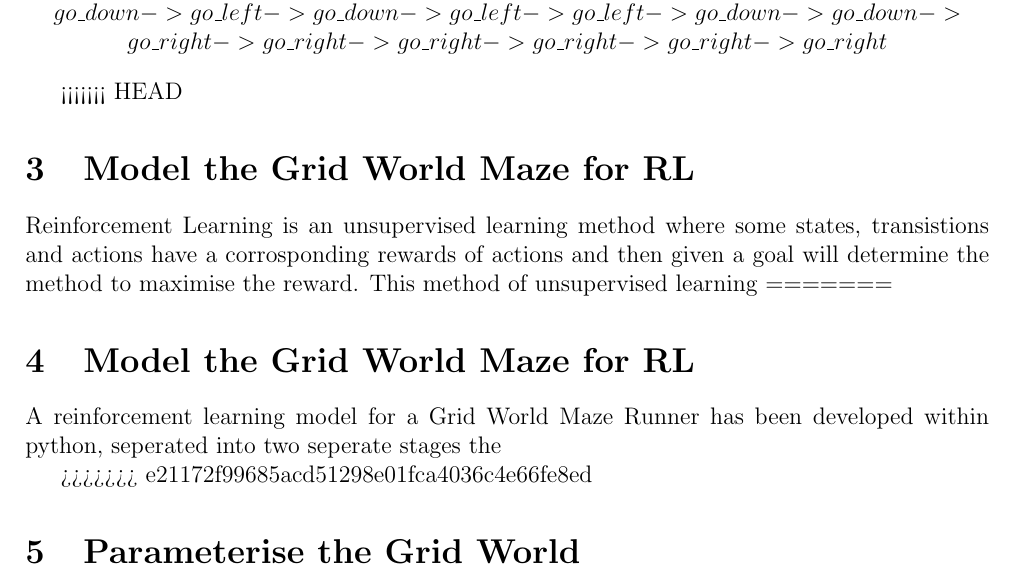
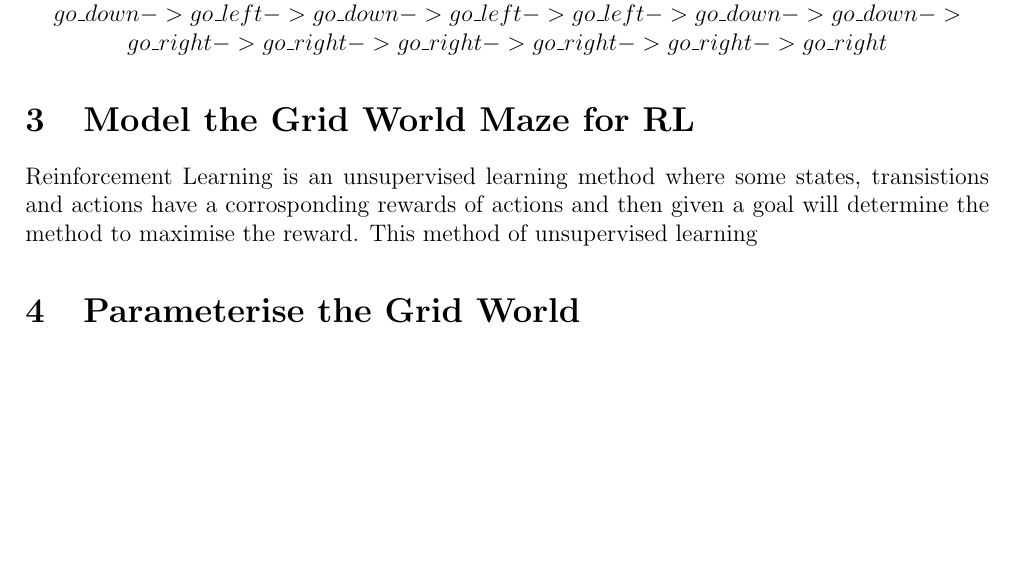
Before and after one commit to connorf25/robotics-assignment-2, a LaTeX document (Report/main.tex): part of page 4 of 8, cut so that both start at the same text, the shorter picture padded with empty space. Compiled offline with pdfLaTeX.

Commit message:
Pushing Merged Report

```diff
--- a/Report/main.tex
+++ b/Report/main.tex
@@ -169,14 +169,10 @@ go\_left -> go\_left -> go\_left -> go\_left -> go\_down -> go\_down -> go\_down
 \end{math}
 \end{center}
 
-<<<<<<< HEAD
+
 \section{Model the Grid World Maze for RL} \label{ModelRL}
 Reinforcement Learning is an unsupervised learning method where some states, transistions and actions have a corrosponding rewards of actions and then given a goal will determine the method to maximise the reward. This method of unsupervised learning
-=======
-\section{Model the Grid World Maze for RL}
-A reinforcement learning model for a Grid World Maze Runner has been developed within python, seperated into two seperate stages the
 
->>>>>>> e21172f99685acd51298e01fca4036c4e66fe8ed
 \section{Parameterise the Grid World}
 For the maze generation, a variation of the Randomized Prim’s Algorithm was implemented to generate the maze. The algorithm works as follows:
 \begin{enumerate}
```
Also changed, not shown: Report/main.pdf, 1 other file.
